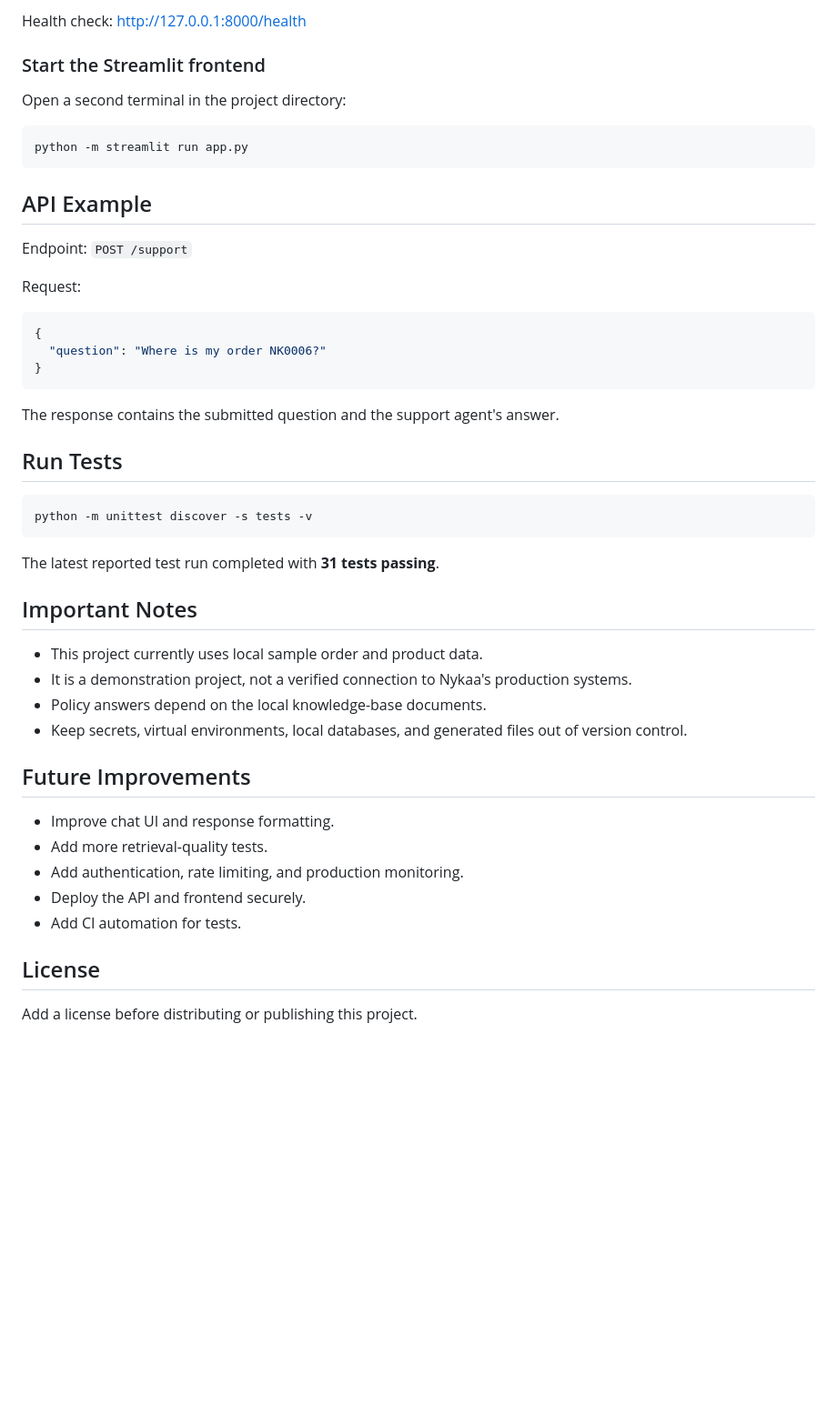
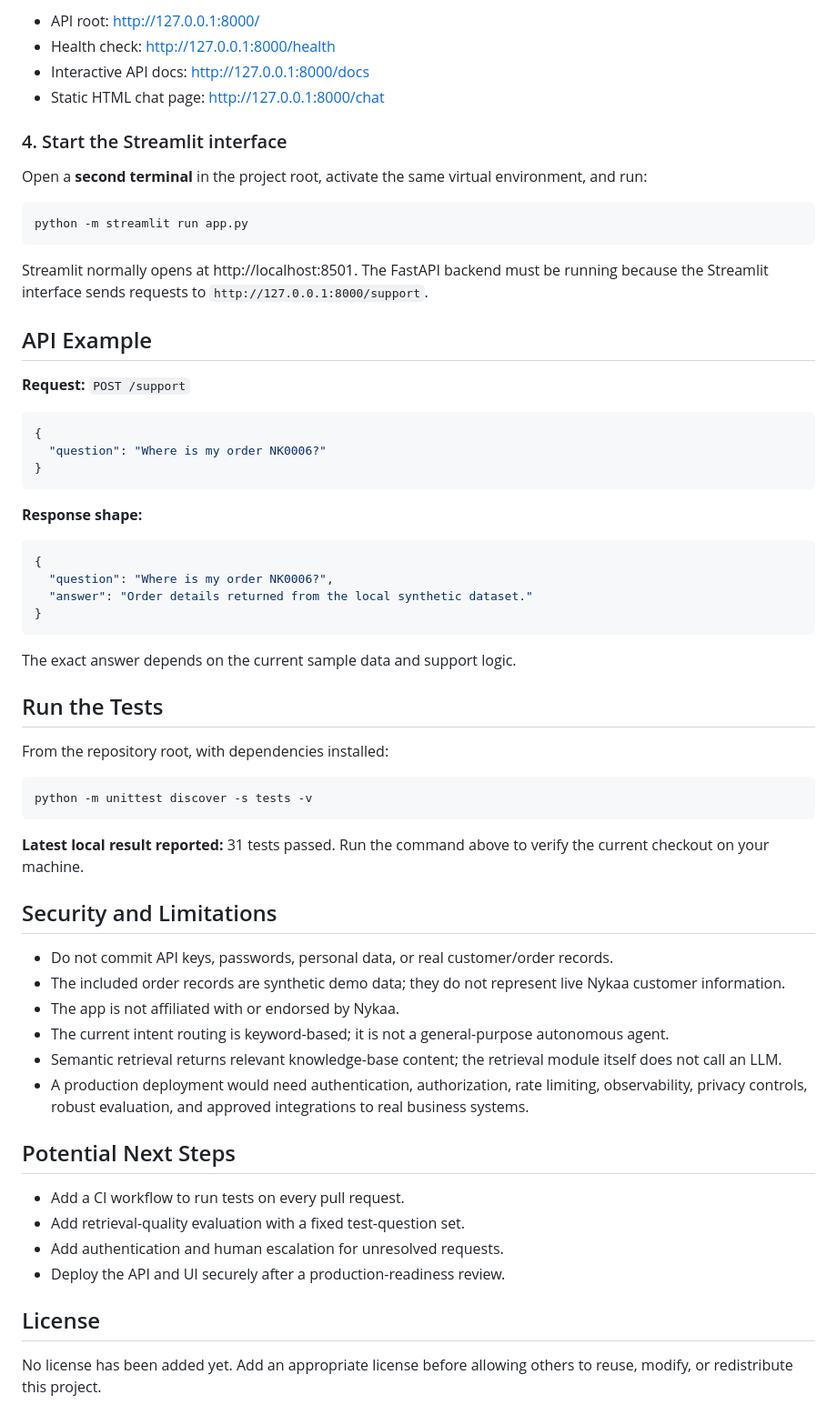
Before and after one commit to Mrsingh1012/nykaa-domain-support-agent, a Markdown page: README.md, the part around one of its changes. Shown at 91% size. Rendered like a GitHub page; blank space fills up the shorter version.

````diff
--- a/README.md
+++ b/README.md
@@ -90,19 +138,22 @@ API documentation: http://127.0.0.1:8000/docs
 
-Health check: http://127.0.0.1:8000/health
+- API root: http://127.0.0.1:8000/
+- Health check: http://127.0.0.1:8000/health
+- Interactive API docs: http://127.0.0.1:8000/docs
+- Static HTML chat page: http://127.0.0.1:8000/chat
 
-### Start the Streamlit frontend
+### 4. Start the Streamlit interface
 
-Open a second terminal in the project directory:
+Open a **second terminal** in the project root, activate the same virtual environment, and run:
 
 ```powershell
 python -m streamlit run app.py
 ```
 
+Streamlit normally opens at http://localhost:8501. The FastAPI backend must be running because the Streamlit interface sends requests to `http://127.0.0.1:8000/support`.
+
 ## API Example
 
-Endpoint: `POST /support`
-
-Request:
+**Request:** `POST /support`
 
 ```json
 {
@@ -110,31 +161,43 @@ Request:
 }
 ```
 
-The response contains the submitted question and the support agent's answer.
+**Response shape:**
 
-## Run Tests
+```json
+{
+  "question": "Where is my order NK0006?",
+  "answer": "Order details returned from the local synthetic dataset."
+}
+```
+
+The exact answer depends on the current sample data and support logic.
+
+## Run the Tests
+
+From the repository root, with dependencies installed:
 
 ```powershell
 python -m unittest discover -s tests -v
 ```
 
-The latest reported test run completed with **31 tests passing**.
+**Latest local result reported:** 31 tests passed. Run the command above to verify the current checkout on your machine.
 
-## Important Notes
+## Security and Limitations
 
-- This project currently uses local sample order and product data.
-- It is a demonstration project, not a verified connection to Nykaa's production systems.
-- Policy answers depend on the local knowledge-base documents.
-- Keep secrets, virtual environments, local databases, and generated files out of version control.
+- Do not commit API keys, passwords, personal data, or real customer/order records.
+- The included order records are synthetic demo data; they do not represent live Nykaa customer information.
+- The app is not affiliated with or endorsed by Nykaa.
+- The current intent routing is keyword-based; it is not a general-purpose autonomous agent.
+- Semantic retrieval returns relevant knowledge-base content; the retrieval module itself does not call an LLM.
+- A production deployment would need authentication, authorization, rate limiting, observability, privacy controls, robust evaluation, and approved integrations to real business systems.
 
-## Future Improvements
+## Potential Next Steps
 
-- Improve chat UI and response formatting.
-- Add more retrieval-quality tests.
-- Add authentication, rate limiting, and production monitoring.
-- Deploy the API and frontend securely.
-- Add CI automation for tests.
+- Add a CI workflow to run tests on every pull request.
+- Add retrieval-quality evaluation with a fixed test-question set.
+- Add authentication and human escalation for unresolved requests.
+- Deploy the API and UI securely after a production-readiness review.
 
 ## License
 
-Add a license before distributing or publishing this project.
+No license has been added yet. Add an appropriate license before allowing others to reuse, modify, or redistribute this project.
````
Also changed, not shown: other parts of README.md (+110 -62 lines).
